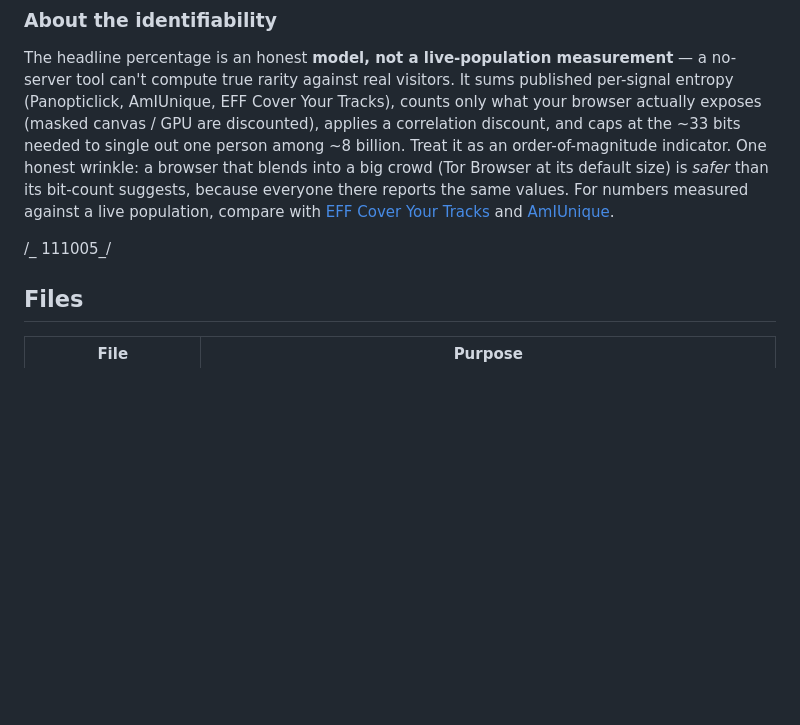
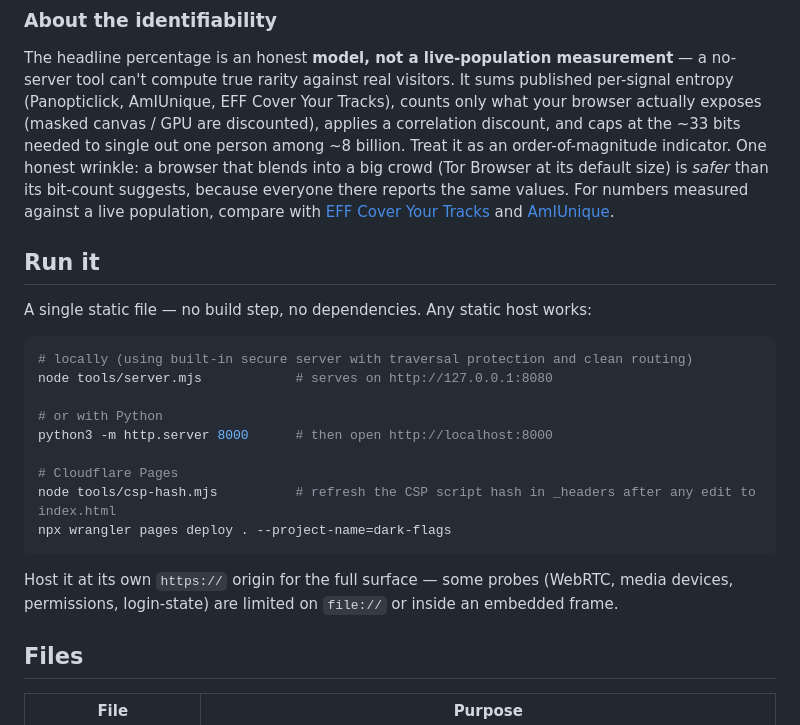
Before and after one commit to AbdulAhad-69/DarkFlags, a Markdown page: README.md, the part around the change. Rendered like a GitHub page; blank space fills up the shorter version.

Commit message:
Add run instructions to README
Added instructions for running the project locally and deploying on Cloudflare Pages.

````diff
--- a/README.md
+++ b/README.md
@@ -32,7 +32,23 @@ Every probe runs in your browser and **its results are never uploaded**. What do
 
 The headline percentage is an honest **model, not a live-population measurement** — a no-server tool can't compute true rarity against real visitors. It sums published per-signal entropy (Panopticlick, AmIUnique, EFF Cover Your Tracks), counts only what your browser actually exposes (masked canvas / GPU are discounted), applies a correlation discount, and caps at the ~33 bits needed to single out one person among ~8 billion. Treat it as an order-of-magnitude indicator. One honest wrinkle: a browser that blends into a big crowd (Tor Browser at its default size) is _safer_ than its bit-count suggests, because everyone there reports the same values. For numbers measured against a live population, compare with [EFF Cover Your Tracks](https://coveryourtracks.eff.org) and [AmIUnique](https://amiunique.org).
 
-/_ 111005_/
+## Run it
+
+A single static file — no build step, no dependencies. Any static host works:
+
+```bash
+# locally (using built-in secure server with traversal protection and clean routing)
+node tools/server.mjs            # serves on http://127.0.0.1:8080
+
+# or with Python
+python3 -m http.server 8000      # then open http://localhost:8000
+
+# Cloudflare Pages
+node tools/csp-hash.mjs          # refresh the CSP script hash in _headers after any edit to index.html
+npx wrangler pages deploy . --project-name=dark-flags
+```
+
+Host it at its own `https://` origin for the full surface — some probes (WebRTC, media devices, permissions, login-state) are limited on `file://` or inside an embedded frame.
 
 ## Files
 
````
